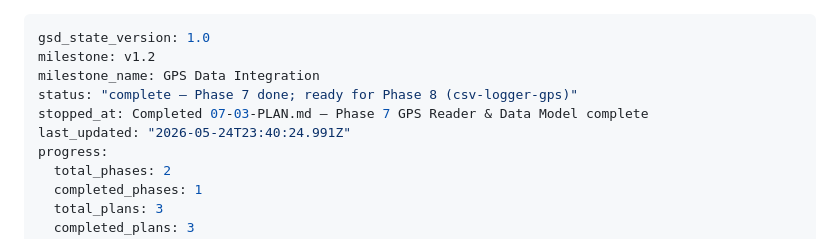
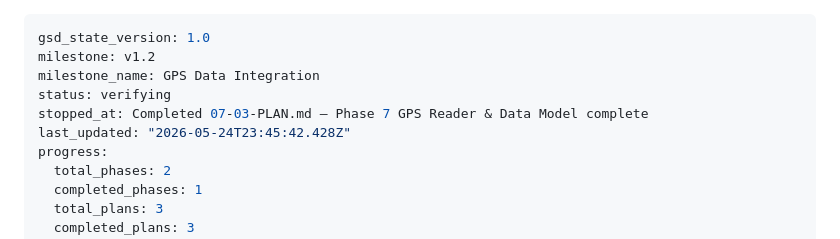
Before and after one commit to M-rfl/painel-sapata, a Markdown page: .planning/STATE.md, the part around the change. GitHub-like rendering.

Commit message:
docs(phase-7): complete phase execution
Co-Authored-By: Claude Sonnet 4.6 <noreply@anthropic.com>

```diff
--- a/.planning/STATE.md
+++ b/.planning/STATE.md
@@ -2,9 +2,9 @@
 gsd_state_version: 1.0
 milestone: v1.2
 milestone_name: GPS Data Integration
-status: "complete — Phase 7 done; ready for Phase 8 (csv-logger-gps)"
+status: verifying
 stopped_at: Completed 07-03-PLAN.md — Phase 7 GPS Reader & Data Model complete
-last_updated: "2026-05-24T23:40:24.991Z"
+last_updated: "2026-05-24T23:45:42.428Z"
 progress:
   total_phases: 2
   completed_phases: 1
```
Also changed, not shown: .planning/ROADMAP.md (+1 -1 lines), 1 other file.
